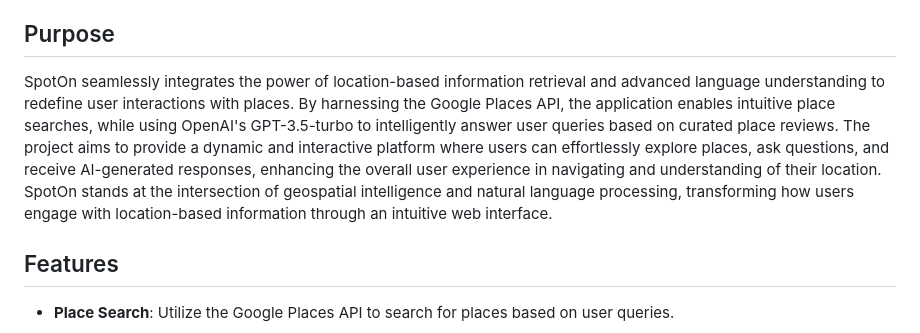
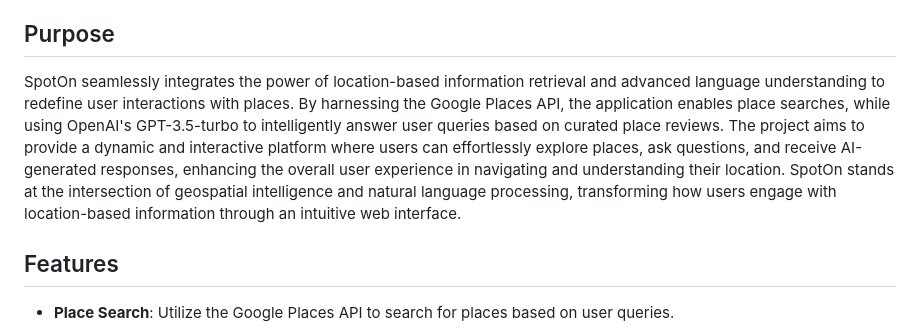
Before and after one commit to lancegosu/SpotOn, a Markdown page: README.md, the part around the change. Rendered like a GitHub page.

```diff
--- a/README.md
+++ b/README.md
@@ -13,7 +13,7 @@ SpotOn is a Django web application that integrates Google Places API for searchi
 
 ## Purpose
 
-SpotOn seamlessly integrates the power of location-based information retrieval and advanced language understanding to redefine user interactions with places. By harnessing the Google Places API, the application enables intuitive place searches, while using OpenAI's GPT-3.5-turbo to intelligently answer user queries based on curated place reviews. The project aims to provide a dynamic and interactive platform where users can effortlessly explore places, ask questions, and receive AI-generated responses, enhancing the overall user experience in navigating and understanding of their location. SpotOn stands at the intersection of geospatial intelligence and natural language processing, transforming how users engage with location-based information through an intuitive web interface.
+SpotOn seamlessly integrates the power of location-based information retrieval and advanced language understanding to redefine user interactions with places. By harnessing the Google Places API, the application enables place searches, while using OpenAI's GPT-3.5-turbo to intelligently answer user queries based on curated place reviews. The project aims to provide a dynamic and interactive platform where users can effortlessly explore places, ask questions, and receive AI-generated responses, enhancing the overall user experience in navigating and understanding their location. SpotOn stands at the intersection of geospatial intelligence and natural language processing, transforming how users engage with location-based information through an intuitive web interface.
 
 ## Features
 
```
